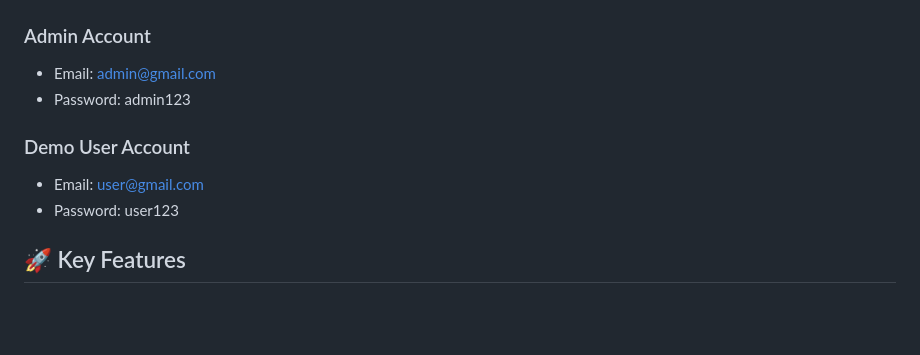
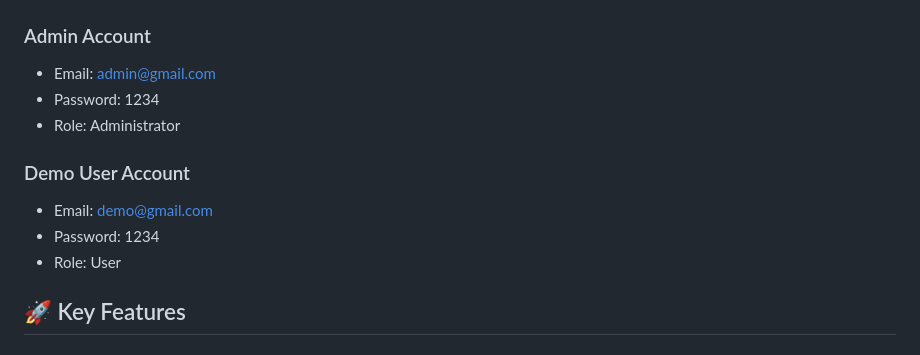
Before and after one commit to jamalihassan0307/Rent-car-kareem, a Markdown page: README.md, the part around one of its changes. Drawn GitHub-style; blank space fills up the shorter version.

Commit message:
update credential

```diff
--- a/README.md
+++ b/README.md
@@ -78,12 +78,14 @@ A modern car rental platform that allows users to browse, book, and manage premi
 ### Admin Account
 
 - Email: admin@gmail.com
-- Password: admin123
+- Password: 1234
+- Role: Administrator
 
 ### Demo User Account
 
-- Email: user@gmail.com
-- Password: user123
+- Email: demo@gmail.com
+- Password: 1234
+- Role: User
 
 ## 🚀 Key Features
 
```
Also changed, not shown: other parts of README.md (+1 -1 lines).
